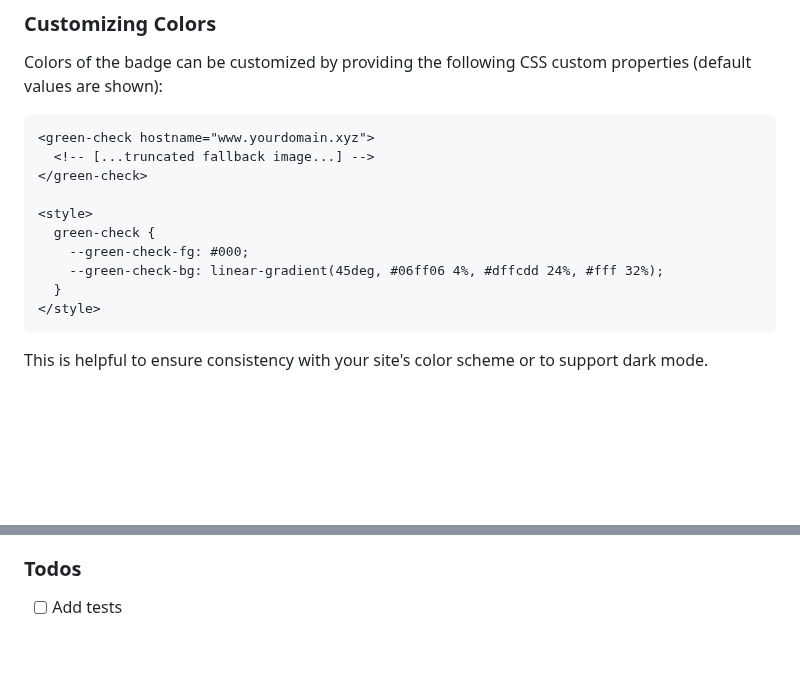
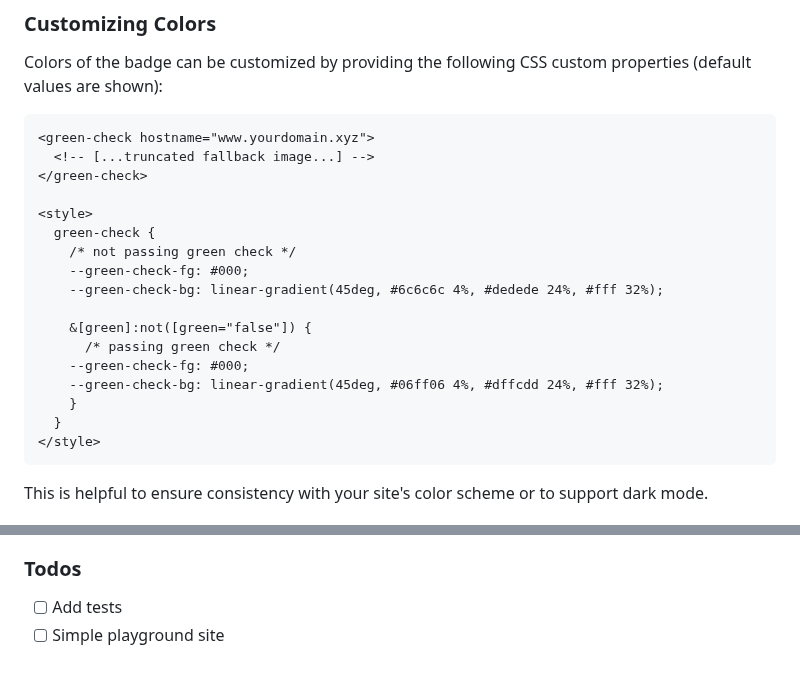
Before and after one commit to vnphanquang/green-check, a Markdown page: README.md, 2 parts joined by grey strips. GitHub-like rendering; blank space fills up the shorter version.

Commit message:
docs: clarify CSS customization for both pass / nopass cases

````diff
--- a/README.md
+++ b/README.md
@@ -85,8 +85,15 @@ Colors of the badge can be customized by providing the following CSS custom prop
 
 <style>
   green-check {
+    /* not passing green check */
+    --green-check-fg: #000;
+    --green-check-bg: linear-gradient(45deg, #6c6c6c 4%, #dedede 24%, #fff 32%);
+
+    &[green]:not([green="false"]) {
+      /* passing green check */
     --green-check-fg: #000;
     --green-check-bg: linear-gradient(45deg, #06ff06 4%, #dffcdd 24%, #fff 32%);
+    }
   }
 </style>
 ```
@@ -132,6 +139,7 @@ We use [changeset] to partially automate the process. Typical workflow is as fol
 ### Todos
 
 - [ ] Add tests
+- [ ] Simple playground site
 
 [greenwebfoundation]: https://www.thegreenwebfoundation.org
 [greenwebcheck]: https://www.thegreenwebfoundation.org/green-web-check
````
